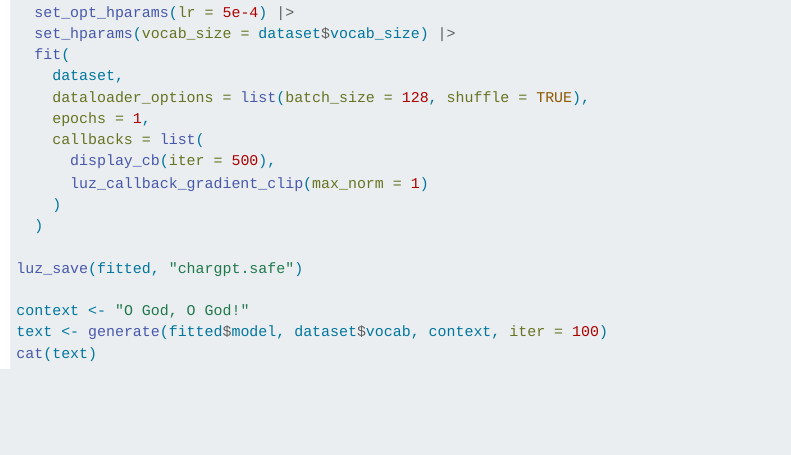
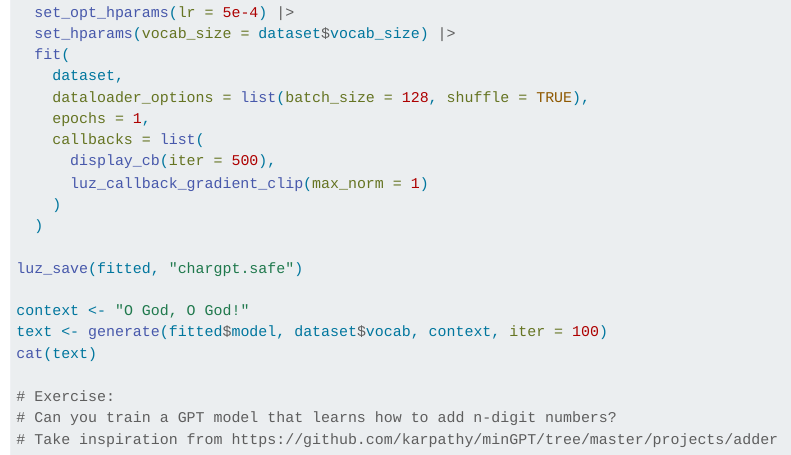
Before and after one commit to howardbaek/workshop-torch, a Quarto document (examples/06-chargpt.R.qmd): the page in a window 1100 px wide, from 2220 px down. Rendered offline with R 4.5, knitr and Pandoc in place of Quarto, with nearby package versions.

Commit message:
add exercise

````diff
--- a/examples/06-chargpt.R.qmd
+++ b/examples/06-chargpt.R.qmd
@@ -119,4 +119,8 @@ luz_save(fitted, "chargpt.safe")
 context <- "O God, O God!"
 text <- generate(fitted$model, dataset$vocab, context, iter = 100)
 cat(text)
+
+# Exercise:
+# Can you train a GPT model that learns how to add n-digit numbers?
+# Take inspiration from https://github.com/karpathy/minGPT/tree/master/projects/adder
 ```
````
Also changed, not shown: examples/06-chargpt.R (+4 -0 lines), docs/search.json, 3 other files.
